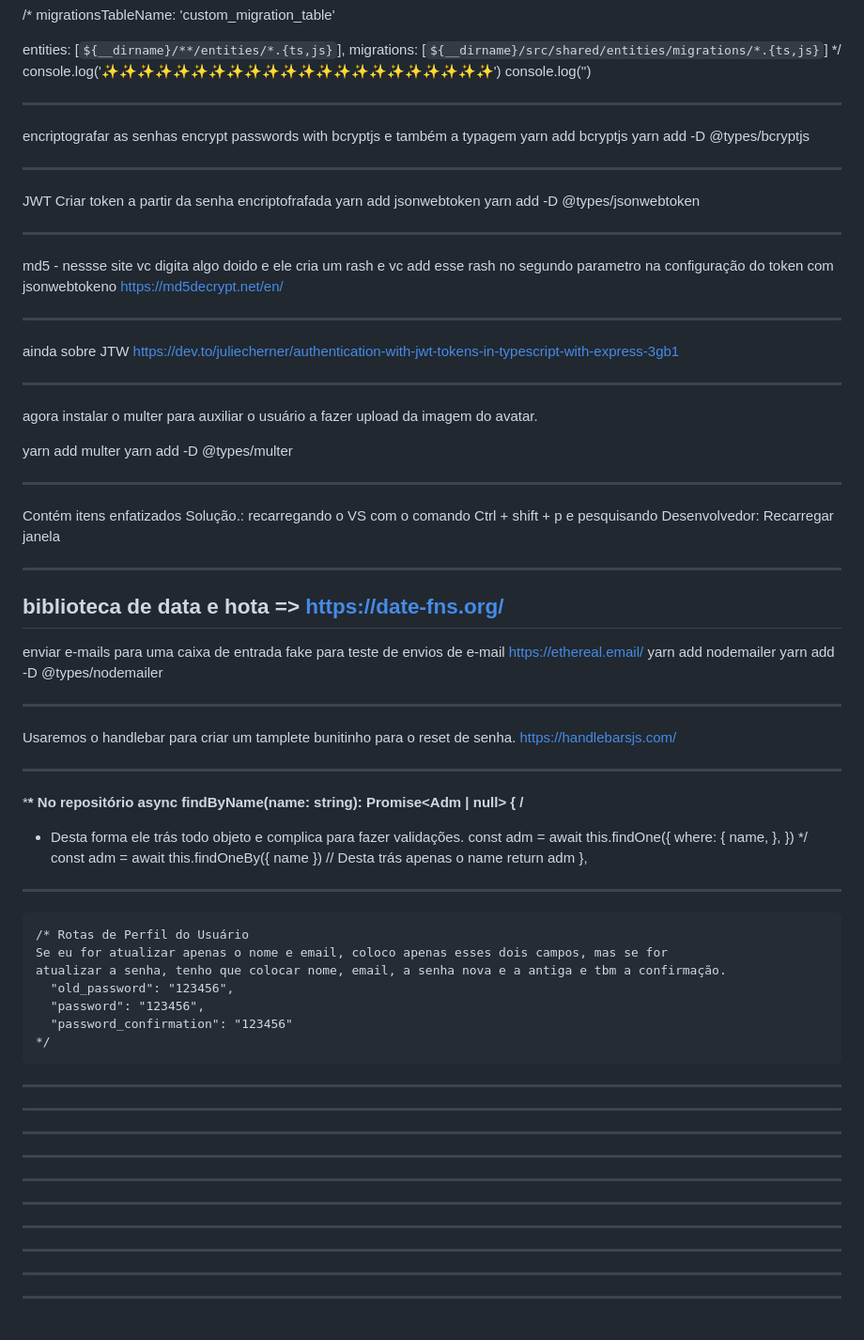
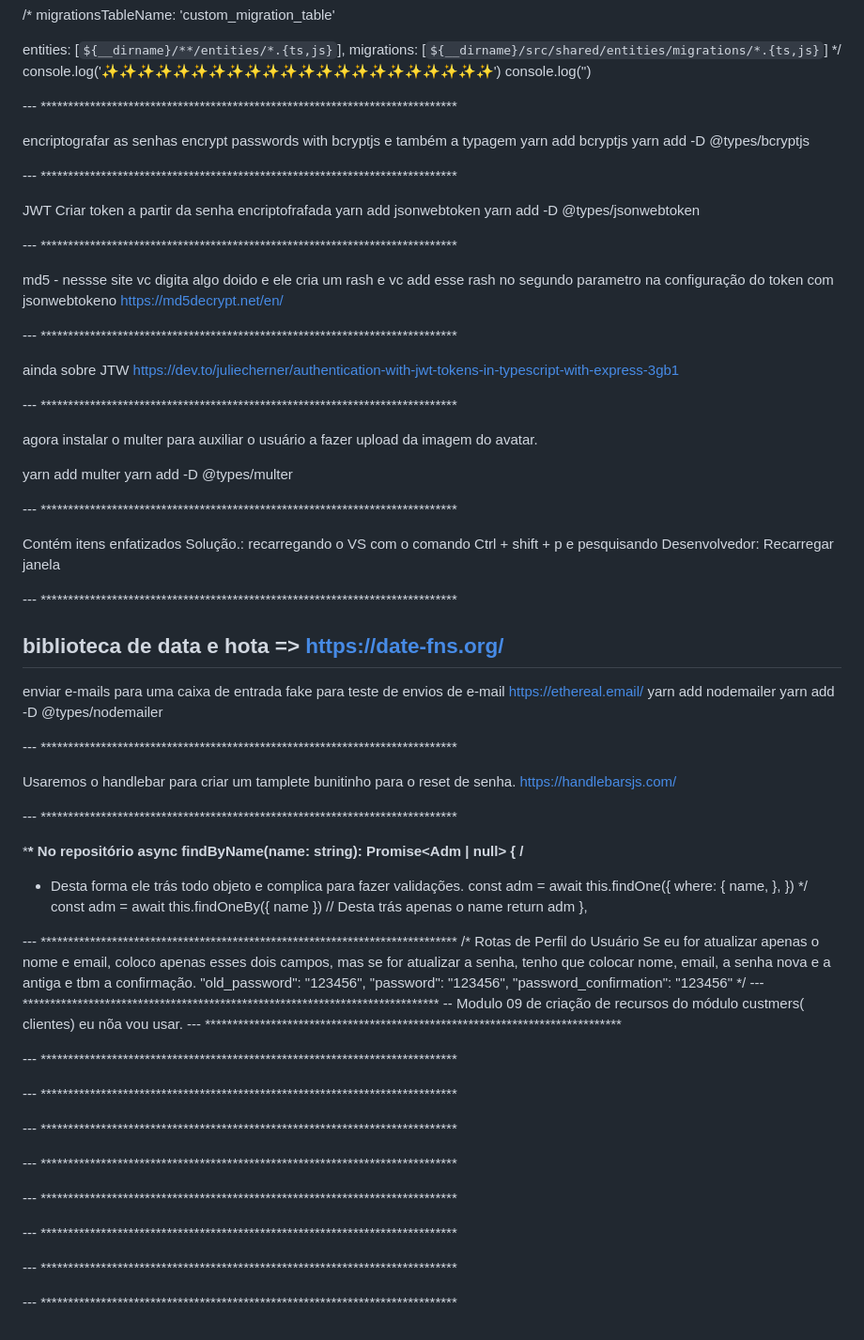
Before and after one commit to Luciara-Abreu/API_Aniversariantes_POSTGRES_FRONT, a Markdown page: API/My-README.md, the part around the change printed below. Shown: that part at 94% size. GitHub-like rendering.

Commit message:
anotation referent modulo 09 Custmers

```diff
--- a/API/My-README.md
+++ b/API/My-README.md
@@ -71,44 +71,44 @@ migrations: [`${__dirname}/src/shared/entities/migrations/*.{ts,js}`]
 console.log('✨✨✨✨✨✨✨✨✨✨✨✨✨✨✨✨✨✨✨✨✨✨')
 console.log('')
 
----
+--- ****************************************************************************
 
 encriptografar as senhas
 encrypt passwords with bcryptjs e também a typagem
 yarn add bcryptjs
 yarn add -D @types/bcryptjs
 
----
+--- ****************************************************************************
 
 JWT
 Criar token a partir da senha encriptofrafada
 yarn add jsonwebtoken
 yarn add -D @types/jsonwebtoken
 
----
+--- ****************************************************************************
 
 md5 - nessse site vc digita algo doido e ele cria um rash e vc add esse rash no
 segundo parametro na configuração do token com jsonwebtokeno
 https://md5decrypt.net/en/
 
----
+--- ****************************************************************************
 
 ainda sobre JTW
 https://dev.to/juliecherner/authentication-with-jwt-tokens-in-typescript-with-express-3gb1
 
----
+--- ****************************************************************************
 
 agora instalar o multer para auxiliar o usuário a fazer upload da imagem do avatar.
 
 yarn add multer
 yarn add -D @types/multer
 
----
+--- ****************************************************************************
 
 Contém itens enfatizados
 Solução.: recarregando o VS com o comando Ctrl + shift + p e pesquisando Desenvolvedor: Recarregar janela
 
----
+--- ****************************************************************************
 
 ## biblioteca de data e hota => https://date-fns.org/
 
@@ -117,12 +117,12 @@ https://ethereal.email/
 yarn add nodemailer
 yarn add -D @types/nodemailer
 
----
+--- ****************************************************************************
 
 Usaremos o handlebar para criar um tamplete bunitinho para o reset de senha.
 https://handlebarsjs.com/
 
----
+--- ****************************************************************************
 
 \***\* No repositório
 async findByName(name: string): Promise<Adm | null> {
@@ -139,7 +139,7 @@ async findByName(name: string): Promise<Adm | null> {
   return adm
   },
 
----
+--- ****************************************************************************
     /* Rotas de Perfil do Usuário
     Se eu for atualizar apenas o nome e email, coloco apenas esses dois campos, mas se for
     atualizar a senha, tenho que colocar nome, email, a senha nova e a antiga e tbm a confirmação.
@@ -147,22 +147,22 @@ async findByName(name: string): Promise<Adm | null> {
       "password": "123456",
       "password_confirmation": "123456"
     */
----
+--- ****************************************************************************
+-- Modulo 09 de criação de recursos do módulo custmers( clientes) eu nõa vou usar.
+--- ****************************************************************************
 
----
+--- ****************************************************************************
 
----
+--- ****************************************************************************
 
----
+--- ****************************************************************************
 
----
+--- ****************************************************************************
 
----
+--- ****************************************************************************
 
----
+--- ****************************************************************************
 
----
+--- ****************************************************************************
 
----
-
----
+--- ****************************************************************************
```
Also changed, not shown: other parts of API/My-README.md (+2 -2 lines).
